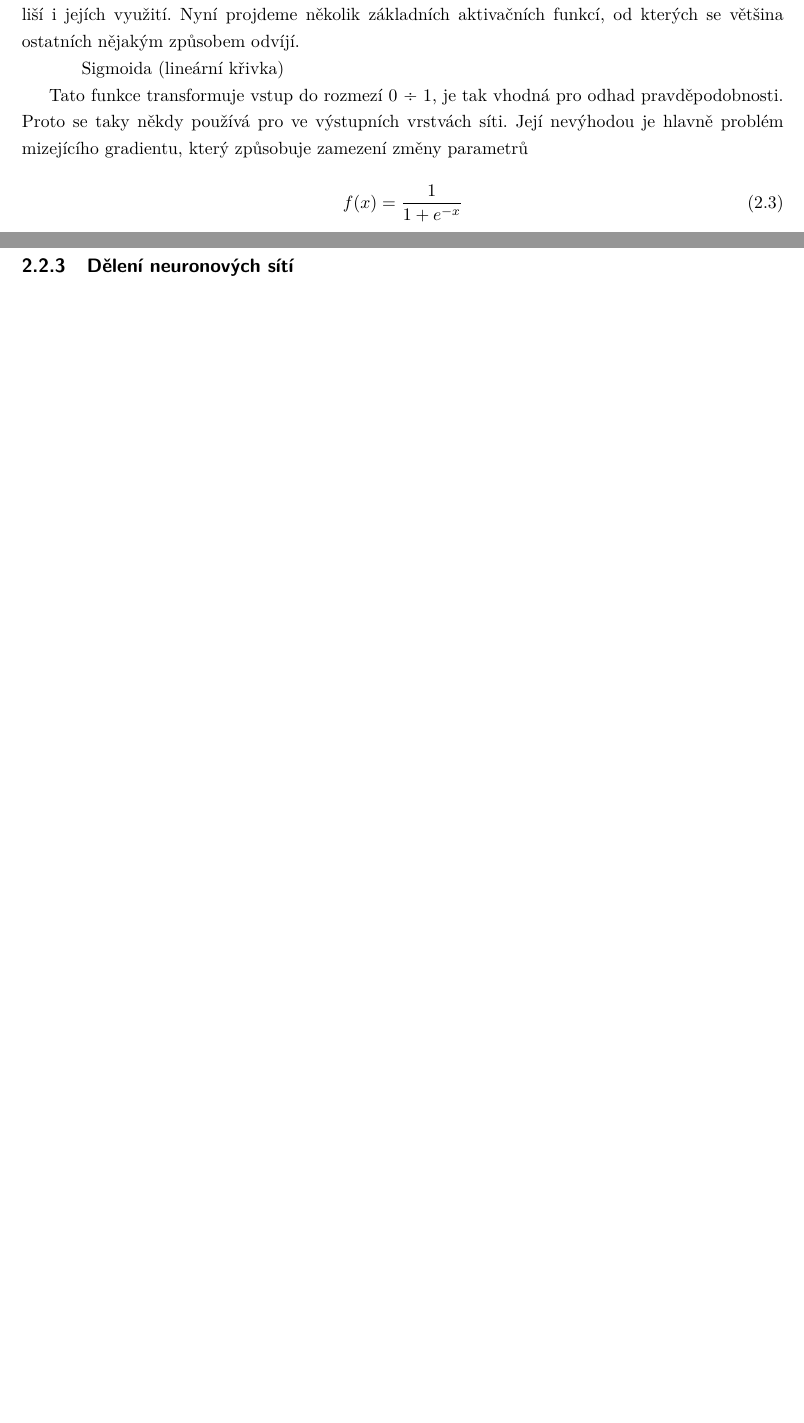
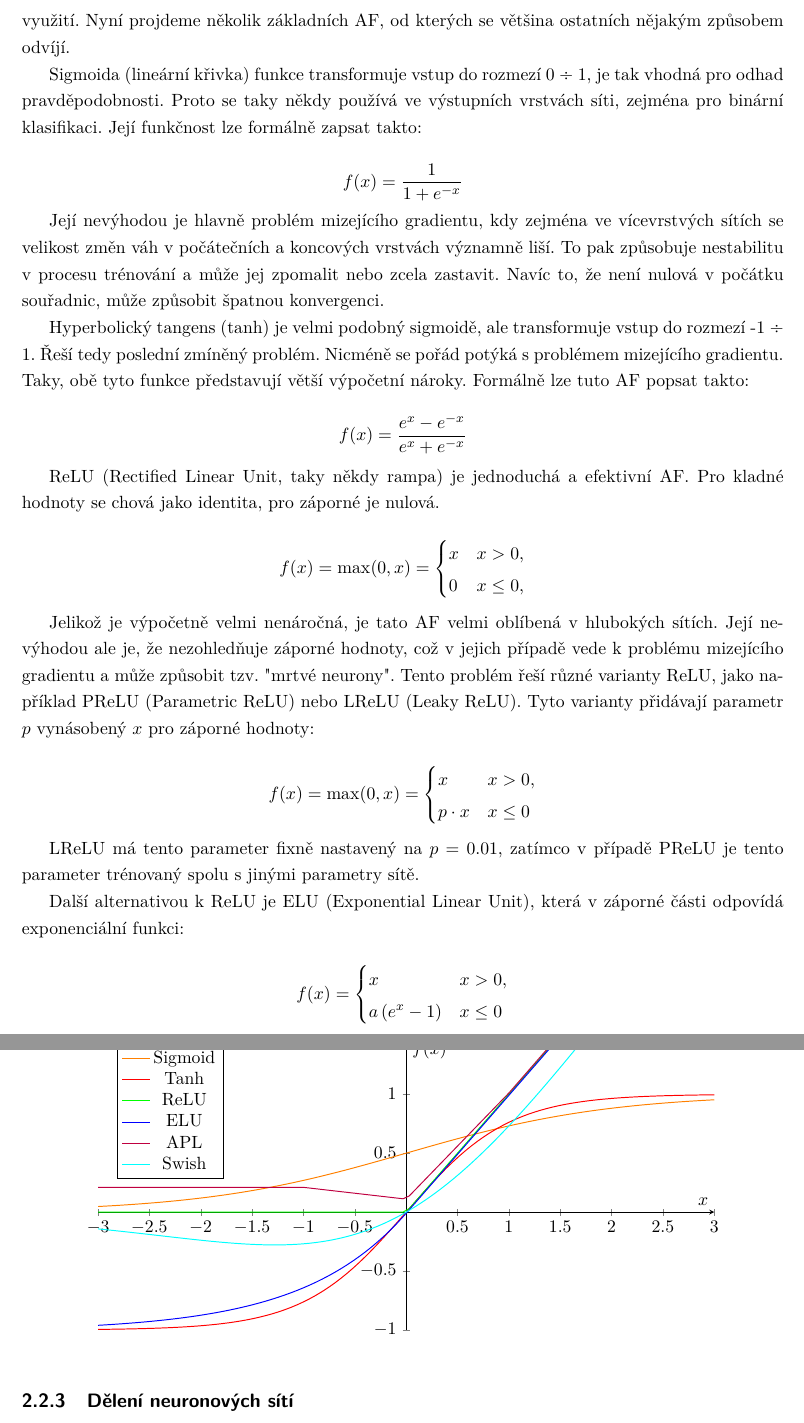
Before and after one commit to FilipLunski/MasterThesis, a LaTeX thesis (2025_LUN0024_DP.tex, which reads Chapters/101_NN.tex, acronyms.tex): two parts of pages 15 and 16 of 20 before the commit and two parts of pages 16 and 17 of 22 after it, joined at a grey line, cut so that both start at the same text, the shorter picture padded with empty space. Compiled offline with pdfLaTeX.

Commit message:
AF, Topology

```diff
--- a/2025_LUN0024_DP.tex
+++ b/2025_LUN0024_DP.tex
@@ -6,6 +6,10 @@
 \usepackage{dcolumn} % sloupce tabulky s ciselnymi hodnotami
 \usepackage{subfig} % makra pro "podobrazky" a "podtabulky"
 \usepackage[cpp]{diplomalst}
+
+
+\usepackage{pgfplots}
+\usepackage{amsmath}
 
 \usepackage{pgffor}
 \usepackage{catchfile}
--- a/Chapters/101_NN.tex
+++ b/Chapters/101_NN.tex
@@ -128,18 +123,3 @@ spočívají zejména v oboru hodnot, spojitosti, monotonnosti, a v tom, zda je
-závislá na přídavných trénovaných parametrech. Ve výsledku se taky liší i
-jejích využití. Nyní projdeme několik základních aktivačních funkcí, od kterých
-se většina ostatních nějakým způsobem odvíjí.
-
-\subitem{Sigmoida (lineární křivka)}
-
-Tato funkce transformuje vstup do rozmezí 0 ÷ 1, je tak vhodná pro odhad
-pravděpodobnosti. Proto se taky někdy používá pro ve výstupních vrstvách síti.
-Její nevýhodou je hlavně problém mizejícího gradientu, který způsobuje zamezení změny parametrů
-
-\begin{equation}
-    f(x)= \frac{1}{1+e^{-x}}
-\end{equation}
-
-\subsection{Dělení neuronových sítí}
 
 \begin{figure}[]
     \centering
@@ -150,0 +139,97 @@ Její nevýhodou je hlavně problém mizejícího gradientu, který způsobuje z
+trénovaných parametrech. Ve výsledku se taky liší i jejích využití. Nyní
+projdeme několik základních AF, od kterých se většina ostatních nějakým
+způsobem odvíjí.
+
+Sigmoida (lineární křivka) funkce transformuje vstup do rozmezí 0 ÷ 1, je tak
+vhodná pro odhad pravděpodobnosti. Proto se taky někdy používá ve výstupních
+vrstvách síti, zejména pro binární klasifikaci. Její funkčnost lze formálně
+zapsat takto:
+
+\begin{equation*}
+    f(x)= \frac{1}{1+e^{-x}}
+\end{equation*}
+
+Její nevýhodou je hlavně problém mizejícího gradientu, kdy zejména ve
+vícevrstvých sítích se velikost změn váh v počátečních a koncových vrstvách
+významně liší. To pak způsobuje nestabilitu v procesu trénování a může jej
+zpomalit nebo zcela zastavit. Navíc to, že není nulová v počátku souřadnic,
+může způsobit špatnou konvergenci.
+
+Hyperbolický tangens (tanh) je velmi podobný sigmoidě, ale transformuje vstup
+do rozmezí -1 ÷ 1. Řeší tedy poslední zmíněný problém. Nicméně se pořád potýká
+s problémem mizejícího gradientu. Taky, obě tyto funkce představují větší
+výpočetní nároky. Formálně lze tuto AF popsat takto:
+
+\begin{equation*}
+    f(x)= \frac{e^x-e^{-x}}{e^x+e^{-x}}
+\end{equation*}
+
+ReLU (Rectified Linear Unit, taky někdy rampa) je jednoduchá a efektivní AF.
+Pro kladné hodnoty se chová jako identita, pro záporné je nulová.
+
+\begin{equation*}
+    f(x)=\max(0,x)=\begin{cases}x&x>0,\\0&x\leq0,\end{cases}
+\end{equation*}
+
+Jelikož je výpočetně velmi nenáročná, je tato AF velmi oblíbená v hlubokých
+sítích. Její nevýhodou ale je, že nezohledňuje záporné hodnoty, což v jejich
+případě vede k problému mizejícího gradientu a může způsobit tzv. "mrtvé
+neurony". Tento problém řeší různé varianty ReLU, jako například PReLU
+(Parametric ReLU) nebo LReLU (Leaky ReLU). Tyto varianty přidávají parametr $p$
+vynásobený $x$ pro záporné hodnoty:
+
+\begin{equation*}
+    f(x)=\max(0,x)=\begin{cases}x&x>0,\\p \cdot x&x\leq0\end{cases}
+\end{equation*}
+
+LReLU má tento parameter fixně nastavený na $p=0.01$, zatímco v případě PReLU
+je tento parameter trénovaný spolu s jinými parametry sítě.
+
+Další alternativou k ReLU je ELU (Exponential Linear Unit), která v záporné
+části odpovídá exponenciální funkci:
+
+\begin{equation*}
+    f(x)=\begin{cases}x&x>0,\\a \left(e^{x}-1\right)&x\leq0\end{cases}
+\end{equation*}
+
+\begin{center}
+    \begin{tikzpicture}
+        \begin{axis}[
+                axis lines=middle,
+                xlabel={$x$},
+                ylabel={$f(x)$},
+                samples=100,
+                domain=-3:3,
+                legend pos=north west,
+                ymin=-1, ymax=1.5,
+                width=15cm, height=8cm
+            ]
+            % Sigmoid
+            \addplot[orange, semithick] {1/(1+exp(-x))};
+            \addlegendentry{Sigmoid}
+
+            % Tanh
+            \addplot[red, semithick] {tanh(x)};
+            \addlegendentry{Tanh}
+
+            % ReLU
+            \addplot[green, semithick] {x*(x>0)};
+            \addlegendentry{ReLU}
+
+            % ELU (alpha = 1)
+            \addplot[blue, semithick] {(x>0) * x + (x<=0) * (exp(x)-1) - 0.01};
+            \addlegendentry{ELU}
+
+            % APL (Adaptive Piecewise Linear) - using a simple approximation
+            \addplot[purple, semithick] {max(0,x) + 0.1*min(0,x+1) - 0.1*min(0,x-1) + 0.01};
+            \addlegendentry{APL}
+
+            % Swish (x * sigmoid(x))
+            \addplot[cyan, semithick] {x/(1+exp(-x))};
+            \addlegendentry{Swish}
+
+        \end{axis}
+    \end{tikzpicture}
+\end{center}
+
+\subsection{Dělení neuronových sítí}
--- a/acronyms.tex
+++ b/acronyms.tex
@@ -1,3 +1,5 @@
+\AddAcronym{AF}{Aktivační funkce}
+
 
 \AddAcronym{NN}{Neural network - neuronová síť}
 \AddAcronym{ANN}{Artificial neural network - umělá neuronová síť}
```
Also changed, not shown: 2025_LUN0024_DP.pdf, Figures/layers.png (added), Chapters/101_NN.tex (90 more changed lines).
